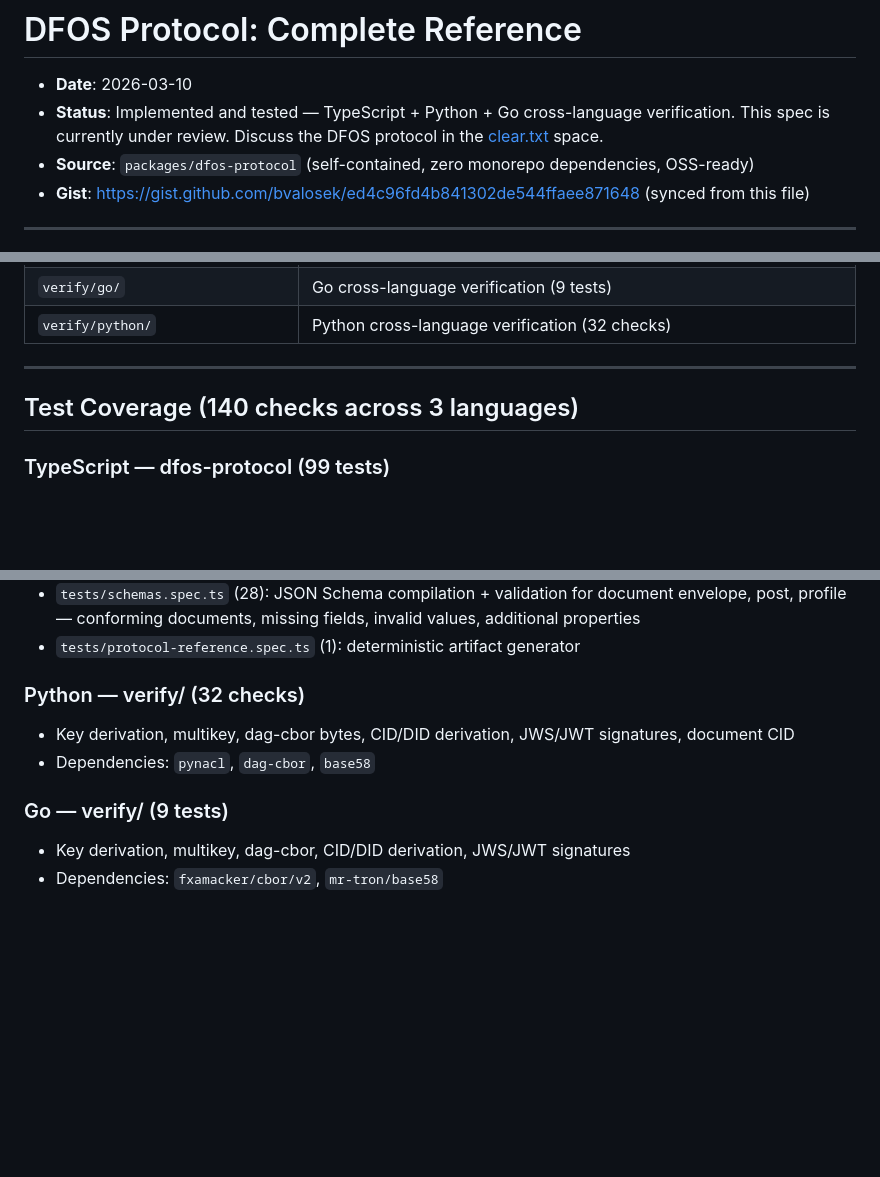
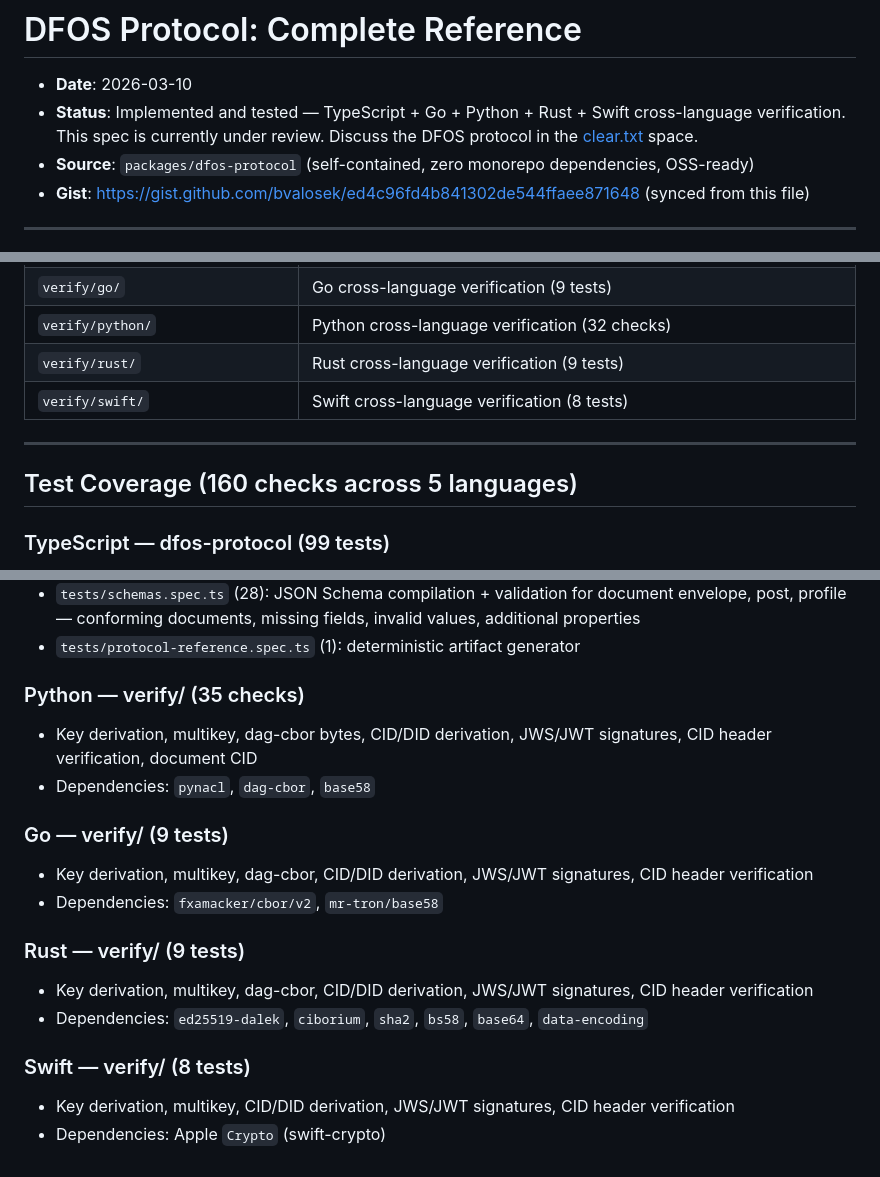
Before and after one commit to metalabel/dfos, a Markdown page: packages/dfos-protocol/PROTOCOL.md, 3 parts joined by grey strips. Rendered like a GitHub page; blank space fills up the shorter version.

Commit message:
Update PROTOCOL.md: add Rust + Swift to coverage, fix check counts, drop partial exclusion list
- Status line: 3 languages → 5 (add Rust + Swift)
- Test coverage: 140 → 160 checks across 5 languages
- Python checks: 32 → 35 (CID header assertions)
- Source code reference: add verify/rust/ and verify/swift/ entries
- Add Rust + Swift test coverage sections with dependency info
- Add CID header verification to Go/Rust/Swift descriptions
- Fix duplicated previousOperationCID in chain validity prose
- Drop incomplete "Excluded" char list (alphabet string is authoritative)

```diff
--- a/packages/dfos-protocol/PROTOCOL.md
+++ b/packages/dfos-protocol/PROTOCOL.md
@@ -1,7 +1,7 @@
 # DFOS Protocol: Complete Reference
 
 - **Date**: 2026-03-10
-- **Status**: Implemented and tested — TypeScript + Python + Go cross-language verification. This spec is currently under review. Discuss the DFOS protocol in the [clear.txt](https://clear.dfos.com) space.
+- **Status**: Implemented and tested — TypeScript + Go + Python + Rust + Swift cross-language verification. This spec is currently under review. Discuss the DFOS protocol in the [clear.txt](https://clear.dfos.com) space.
 - **Source**: `packages/dfos-protocol` (self-contained, zero monorepo dependencies, OSS-ready)
 - **Gist**: https://gist.github.com/bvalosek/ed4c96fd4b841302de544ffaee871648 (synced from this file)
 
@@ -801,10 +800,12 @@ All source lives in `packages/dfos-protocol/` — self-contained, zero monorepo
 | `tests/protocol-reference.spec.ts`  | Deterministic artifact generator (this doc's source)                                               |
 | `verify/go/`                        | Go cross-language verification (9 tests)                                                           |
 | `verify/python/`                    | Python cross-language verification (32 checks)                                                     |
+| `verify/rust/`                      | Rust cross-language verification (9 tests)                                                         |
+| `verify/swift/`                     | Swift cross-language verification (8 tests)                                                        |
 
 ---
 
-## Test Coverage (140 checks across 3 languages)
+## Test Coverage (160 checks across 5 languages)
 
 ### TypeScript — dfos-protocol (99 tests)
 
@@ -814,12 +815,22 @@ All source lives in `packages/dfos-protocol/` — self-contained, zero monorepo
 - `tests/schemas.spec.ts` (28): JSON Schema compilation + validation for document envelope, post, profile — conforming documents, missing fields, invalid values, additional properties
 - `tests/protocol-reference.spec.ts` (1): deterministic artifact generator
 
-### Python — verify/ (32 checks)
+### Python — verify/ (35 checks)
 
-- Key derivation, multikey, dag-cbor bytes, CID/DID derivation, JWS/JWT signatures, document CID
+- Key derivation, multikey, dag-cbor bytes, CID/DID derivation, JWS/JWT signatures, CID header verification, document CID
 - Dependencies: `pynacl`, `dag-cbor`, `base58`
 
 ### Go — verify/ (9 tests)
 
-- Key derivation, multikey, dag-cbor, CID/DID derivation, JWS/JWT signatures
+- Key derivation, multikey, dag-cbor, CID/DID derivation, JWS/JWT signatures, CID header verification
 - Dependencies: `fxamacker/cbor/v2`, `mr-tron/base58`
+
+### Rust — verify/ (9 tests)
+
+- Key derivation, multikey, dag-cbor, CID/DID derivation, JWS/JWT signatures, CID header verification
+- Dependencies: `ed25519-dalek`, `ciborium`, `sha2`, `bs58`, `base64`, `data-encoding`
+
+### Swift — verify/ (8 tests)
+
+- Key derivation, multikey, CID/DID derivation, JWS/JWT signatures, CID header verification
+- Dependencies: Apple `Crypto` (swift-crypto)
```
Also changed, not shown: other parts of packages/dfos-protocol/PROTOCOL.md (+1 -2 lines).
